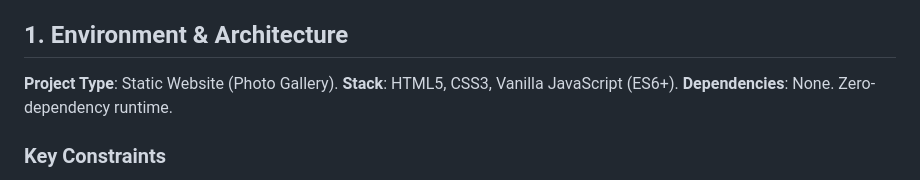
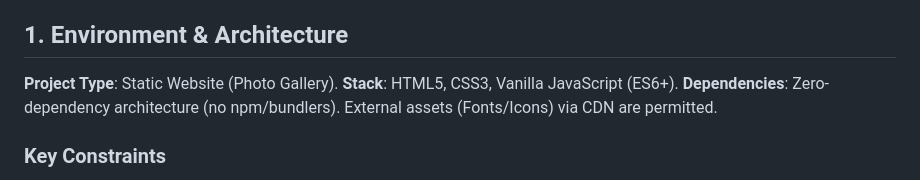
Before and after one commit to EinUnknownCoder/EinUnknownCoder.github.io, a Markdown page: AGENTS.md, the part around the change. GitHub-like rendering.

Commit message:
docs: clarify dependency rules in AGENTS.md to allow CDN assets

```diff
--- a/AGENTS.md
+++ b/AGENTS.md
@@ -7,7 +7,7 @@ It defines the buildless environment, manual testing protocols, and strict code
 
 **Project Type**: Static Website (Photo Gallery).
 **Stack**: HTML5, CSS3, Vanilla JavaScript (ES6+).
-**Dependencies**: None. Zero-dependency runtime.
+**Dependencies**: Zero-dependency architecture (no npm/bundlers). External assets (Fonts/Icons) via CDN are permitted.
 
 ### Key Constraints
 -   **No Build Tools**: Do not introduce Webpack, Parcel, Vite, or similar bundlers.
```
